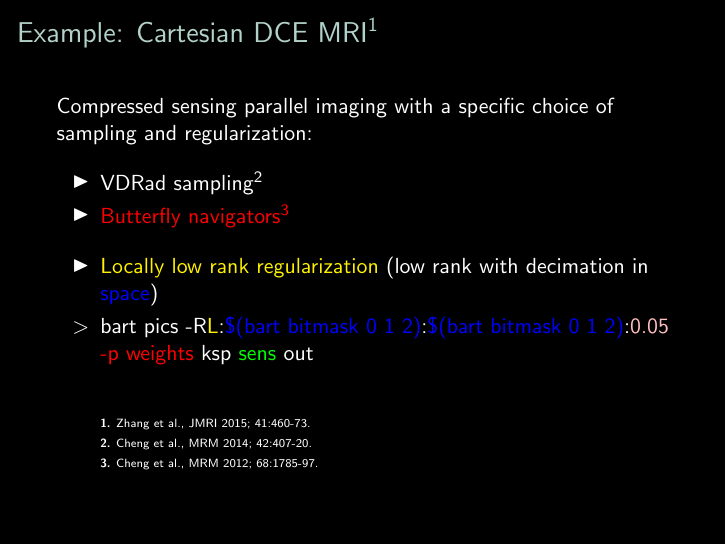
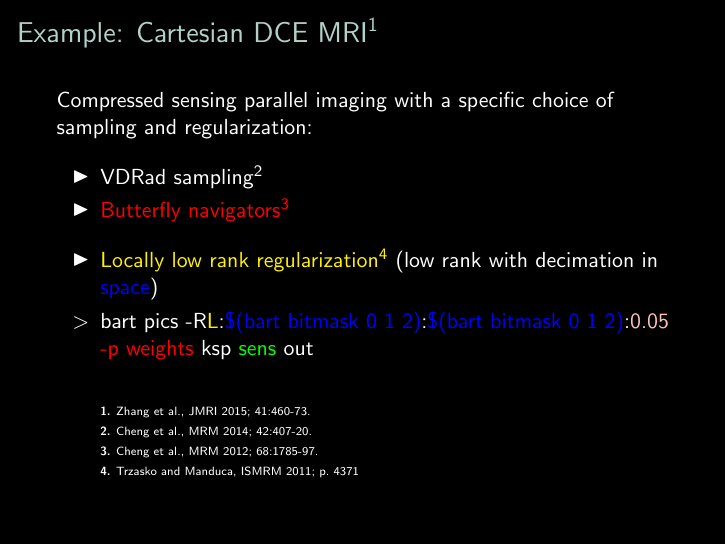
Before and after one commit to mrirecon/bart-workshop, LaTeX slides (demos/pics-dce/demo.tex): page 3 of 3. Compiled offline with pdfLaTeX.

Commit message:
add ref to LLR

```diff
--- a/demos/pics-dce/demo.tex
+++ b/demos/pics-dce/demo.tex
@@ -108,7 +108,7 @@ specific choice of sampling and regularization:
 \item {VDRad sampling$^2$}
 \item {\color{red}Butterfly navigators$^3$}
 \vspace{0.3cm}
-\item {\color{yellow}Locally low rank regularization} (low rank with decimation in {\color{blue}space})
+\item {\color{yellow}Locally low rank regularization$^4$} (low rank with decimation in {\color{blue}space})
 \item[$>$] bart pics -R{\color{yellow}L}:{\color{blue}\$(bart bitmask 0 1 2)}:{\color{blue}\$(bart bitmask 0 1
   2)}:{\color{pink}0.05}  {\color{red}-p weights} ksp {\color{green}sens} out
 \end{itemize}
@@ -121,6 +121,7 @@ specific choice of sampling and regularization:
 \item[] {\bf 1.} Zhang et al., JMRI 2015; 41:460-73.
 \item[] {\bf 2.} Cheng et al., MRM 2014; 42:407-20.
 \item[] {\bf 3.} Cheng et al., MRM 2012; 68:1785-97.
+\item[] {\bf 4.} Trzasko and Manduca,  ISMRM 2011; p.\ 4371
 \end{itemize}
 }
 
```
Also changed, not shown: demos/pics-dce/demo.pdf.
